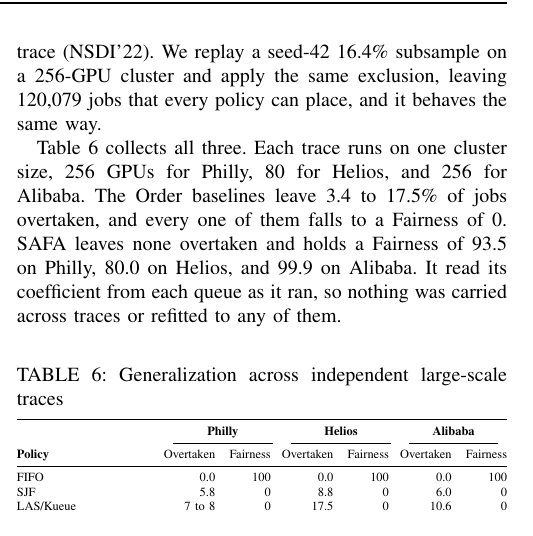
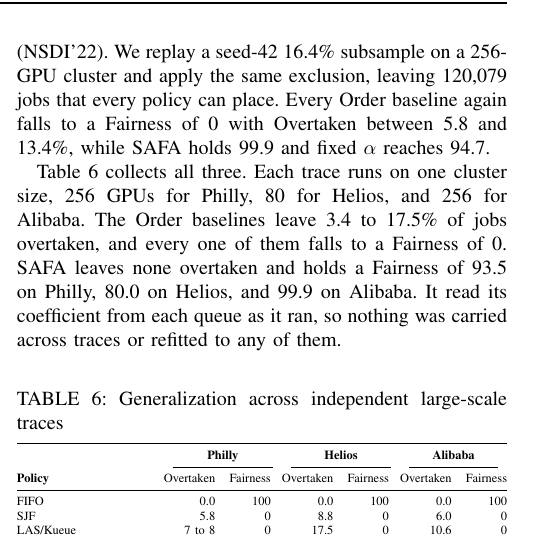
Before and after one commit to mystous/gpu_scheduler, a LaTeX paper (sn-article-en-1_polished.tex): part of one column of page 10 of 13, cut so that both start at the same text. Compiled offline with pdfLaTeX.

Commit message:
§VI-D — Alibaba 결과를 Helios와 같은 형식으로 기술
Helios 문단은 수치를 주는데 Alibaba는 "it behaves the same way"로 끝나
비대칭이었다. Overtaken 범위 5.8~13.4%, SAFA 99.9, 고정 α 94.7을 본문에
넣는다. 근거: alibaba_le256/cmp256_single/summary_le.csv (n=120,079).

```diff
--- a/sn-article-en-1_polished.tex
+++ b/sn-article-en-1_polished.tex
@@ -436,7 +436,7 @@ Fairness reads only the tail of the order violations, so we also examine the who
 Table~\ref{tab:ablation-grid} compares the tuning-free coefficient against the best fixed $\alpha$ a grid search finds. At each configuration on the Philly trace we sweep $\alpha$ over sixteen points from 0.01 to 2.0 and keep the one reaching the highest Fairness. SAFA is ahead at 93.5 against 88.8 and at 92.7 against 90.6, and the two tie at 100.0 where the 1024-GPU cluster carries no backlog and every policy scores near 100. The score gap is not the point. What the search costs is visible in Table~\ref{tab:sim-single}. The $\alpha=0.13889$ used there is the best of the sixteen at 256 GPUs, where it scores 88.8, but the same value scores 79.0 at 512 GPUs against 90.6 for a coefficient refitted to that configuration. SAFA reaches 92.7 there without being told anything about it. Section~\ref{eval:robust:trace} shows the same on workloads it was never fitted to.
 
 \subsection{Generalization to Independent Traces}\label{eval:robust:trace}
-The results so far come from one trace. We therefore repeat the evaluation on two further public traces that share no lineage with Philly. The first is the Venus cluster trace from the Helios\cite{hu2021helios} datacenter (SenseTime, SC'21). We replay a seed-42 50\% subsample on an 80-GPU cluster and exclude the jobs whose request exceeds it, leaving 62{,}069 jobs that every policy can place, so all policies are compared on one population. The pattern repeats. Every Order baseline falls to a Fairness of 0 with Overtaken between 5.1 and 17.5\%, while SAFA holds Fairness at 80.0 with Overtaken at 0.0, and fixed $\alpha$ reaches 58.0. The second is the Alibaba PAI\cite{weng2022mlaas} trace (NSDI'22). We replay a seed-42 16.4\% subsample on a 256-GPU cluster and apply the same exclusion, leaving 120{,}079 jobs that every policy can place, and it behaves the same way.
+The results so far come from one trace. We therefore repeat the evaluation on two further public traces that share no lineage with Philly. The first is the Venus cluster trace from the Helios\cite{hu2021helios} datacenter (SenseTime, SC'21). We replay a seed-42 50\% subsample on an 80-GPU cluster and exclude the jobs whose request exceeds it, leaving 62{,}069 jobs that every policy can place, so all policies are compared on one population. The pattern repeats. Every Order baseline falls to a Fairness of 0 with Overtaken between 5.1 and 17.5\%, while SAFA holds Fairness at 80.0 with Overtaken at 0.0, and fixed $\alpha$ reaches 58.0. The second is the Alibaba PAI\cite{weng2022mlaas} trace (NSDI'22). We replay a seed-42 16.4\% subsample on a 256-GPU cluster and apply the same exclusion, leaving 120{,}079 jobs that every policy can place. Every Order baseline again falls to a Fairness of 0 with Overtaken between 5.8 and 13.4\%, while SAFA holds 99.9 and fixed $\alpha$ reaches 94.7.
 
 Table~\ref{tab:trace3} collects all three. Each trace runs on one cluster size, 256 GPUs for Philly, 80 for Helios, and 256 for Alibaba. The Order baselines leave 3.4 to 17.5\% of jobs overtaken, and every one of them falls to a Fairness of 0. SAFA leaves none overtaken and holds a Fairness of 93.5 on Philly, 80.0 on Helios, and 99.9 on Alibaba. It read its coefficient from each queue as it ran, so nothing was carried across traces or refitted to any of them.
 
```
